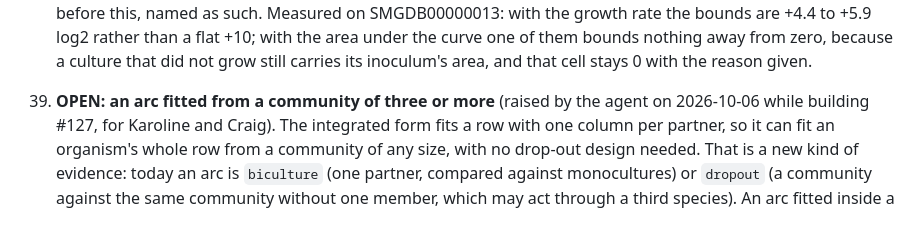
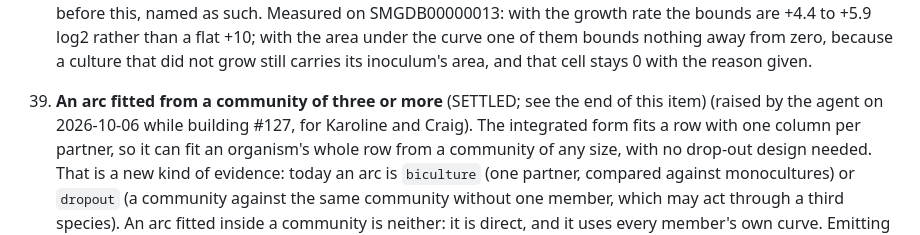
Before and after one commit to crossfeed-bio/crossfeed, a Markdown page: docs/METHOD_NOTES.md, the part around the change. GitHub-like rendering.

Commit message:
Stop register item 39 calling itself open after it was settled
Karoline's scope decision of 2026-10-06 closed it ("grownet's core philosophy is growth curves in,
network out"), and the entry records that at its end while its heading still began "OPEN:". A reader
scanning the headings for what is undecided would have counted it.

Generated by Claude (Claude Code, Claude Opus 5) for Karoline.
Co-Authored-By: Claude Opus 5 <noreply@anthropic.com>

```diff
--- a/docs/METHOD_NOTES.md
+++ b/docs/METHOD_NOTES.md
@@ -1237,7 +1237,7 @@ issue it came from) instead of deciding it; a settled item moves to "Decisions"
    because a culture that did not grow still carries its inoculum's area, and that cell stays 0 with the
    reason given.
 
-39. **OPEN: an arc fitted from a community of three or more** (raised by the agent on 2026-10-06 while
+39. **An arc fitted from a community of three or more** (SETTLED; see the end of this item) (raised by the agent on 2026-10-06 while
    building #127, for Karoline and Craig). The integrated form fits a row with one column per partner, so
    it can fit an organism's whole row from a community of any size, with no drop-out design needed. That
    is a new kind of evidence: today an arc is `biculture` (one partner, compared against monocultures) or
```
